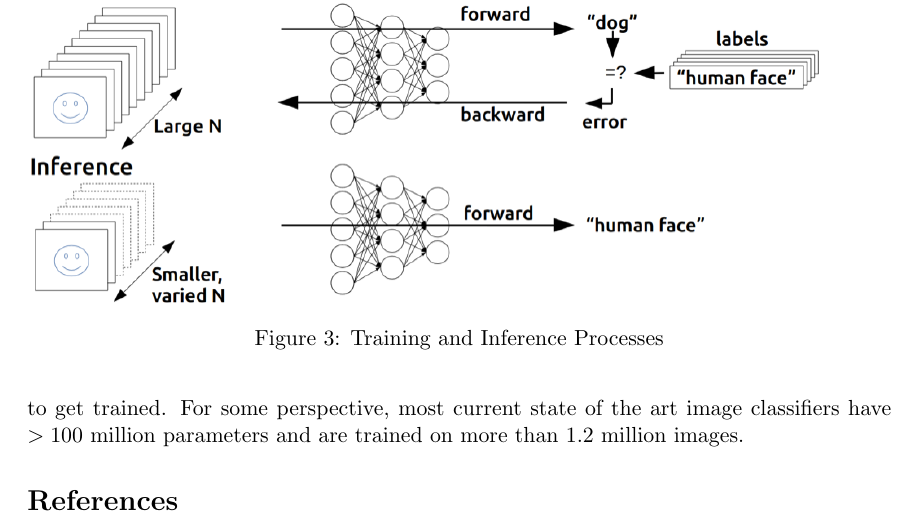
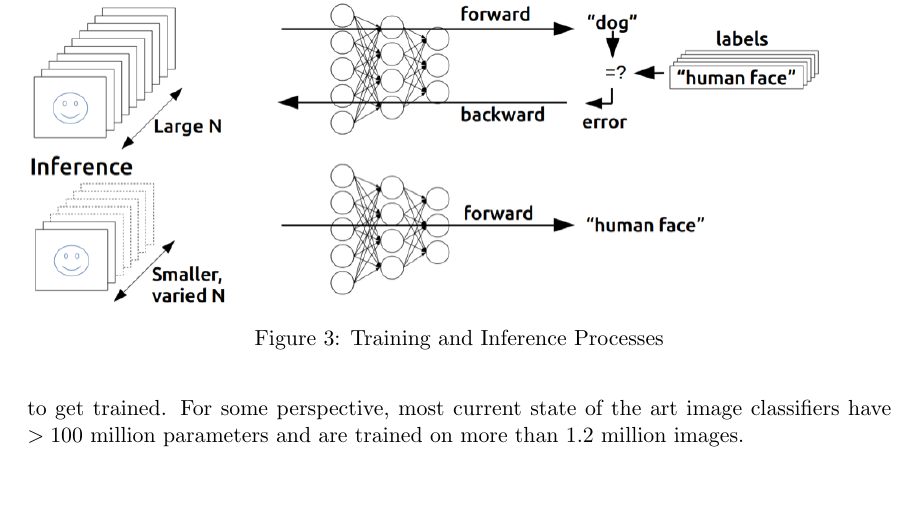
Before and after one commit to mohit291298/SURA, a LaTeX document (Proposal/proposal.tex): part of page 7 of 7, cut so that both start at the same text. Compiled offline with pdfLaTeX.

Commit message:
Final_Sura_Proposal

```diff
--- a/Proposal/proposal.tex
+++ b/Proposal/proposal.tex
@@ -202,7 +202,7 @@
 
 
 
-	\begin{thebibliography}{1}
+% 	\begin{thebibliography}{1}
 
 
 
```
Also changed, not shown: Proposal/proposal.pdf, Proposal/proposal.tex (2 more changed lines).
